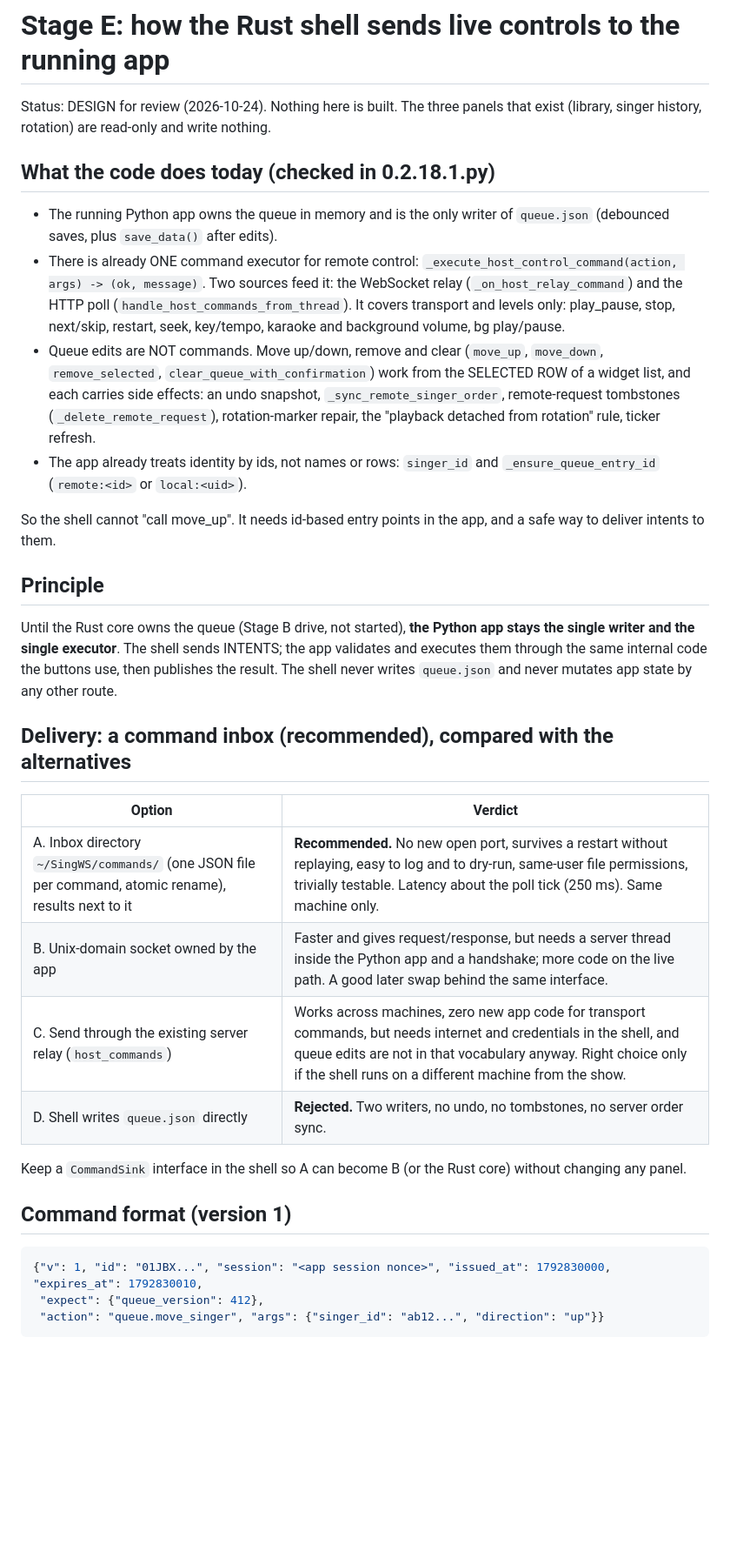
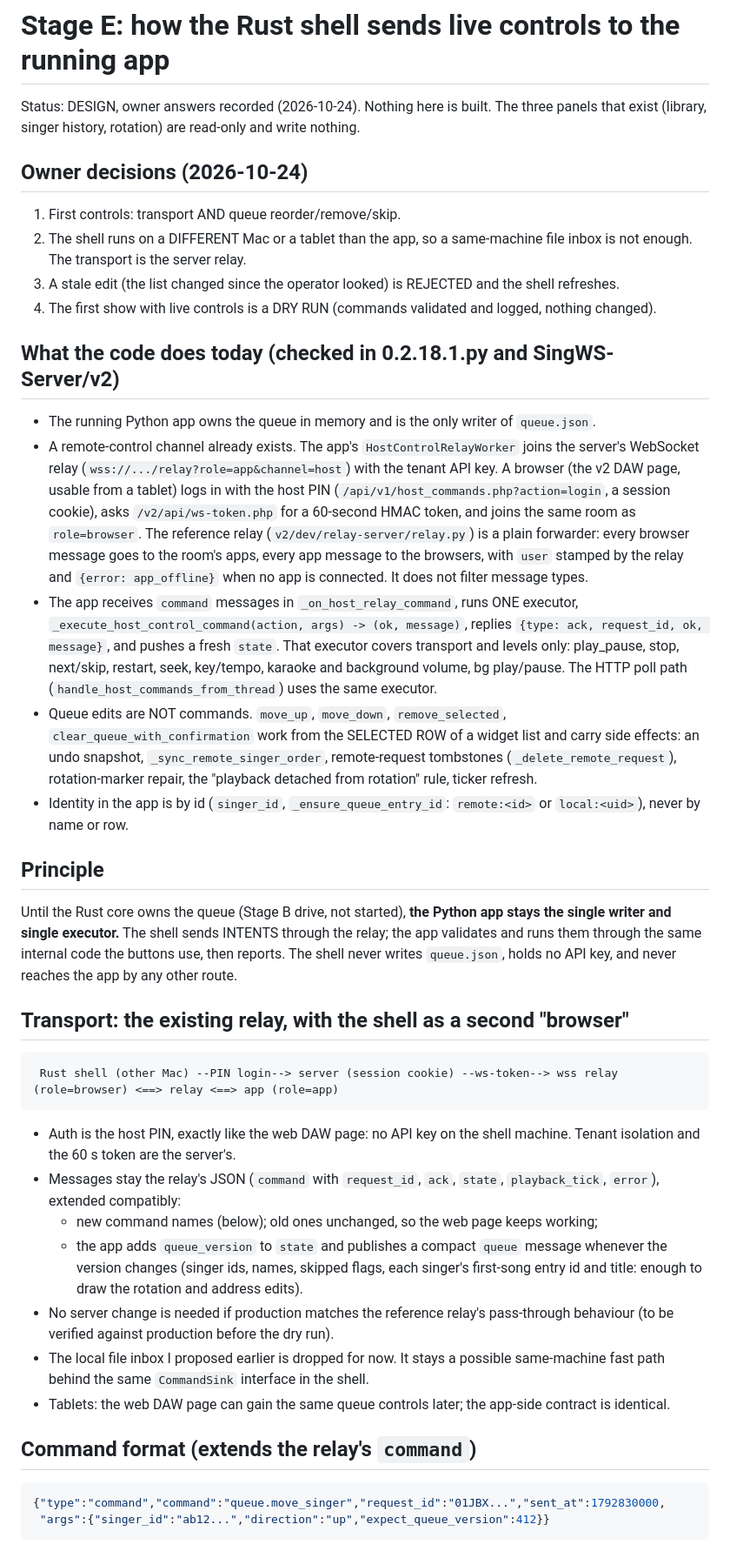
Before and after one commit to DanDemolition/SingWS, a Markdown page: docs/design/stage-e-live-control.md, the part around one of its changes. Shown at 87% size. GitHub-like rendering; blank space fills up the shorter version.

Commit message:
Design: live controls go over the existing server relay (shell as a second browser); owner decisions recorded
Co-Authored-By: Claude Sonnet 5.5 <noreply@anthropic.com>

````diff
--- a/docs/design/stage-e-live-control.md
+++ b/docs/design/stage-e-live-control.md
@@ -1,39 +1,49 @@
 # Stage E: how the Rust shell sends live controls to the running app
 
-Status: DESIGN for review (2026-10-24). Nothing here is built. The three panels that exist (library, singer history, rotation) are read-only and write nothing.
+Status: DESIGN, owner answers recorded (2026-10-24). Nothing here is built. The three panels that exist (library, singer history, rotation) are read-only and write nothing.
 
-## What the code does today (checked in 0.2.18.1.py)
+## Owner decisions (2026-10-24)
 
-* The running Python app owns the queue in memory and is the only writer of `queue.json` (debounced saves, plus `save_data()` after edits).
-* There is already ONE command executor for remote control: `_execute_host_control_command(action, args) -> (ok, message)`. Two sources feed it: the WebSocket relay (`_on_host_relay_command`)
-  and the HTTP poll (`handle_host_commands_from_thread`). It covers transport and levels only: play_pause, stop, next/skip, restart, seek, key/tempo, karaoke and background volume, bg play/pause.
-* Queue edits are NOT commands. Move up/down, remove and clear (`move_up`, `move_down`, `remove_selected`, `clear_queue_with_confirmation`) work from the SELECTED ROW of a widget list,
-  and each carries side effects: an undo snapshot, `_sync_remote_singer_order`, remote-request tombstones (`_delete_remote_request`), rotation-marker repair, the "playback detached from rotation" rule, ticker refresh.
-* The app already treats identity by ids, not names or rows: `singer_id` and `_ensure_queue_entry_id` (`remote:<id>` or `local:<uid>`).
+1. First controls: transport AND queue reorder/remove/skip.
+2. The shell runs on a DIFFERENT Mac or a tablet than the app, so a same-machine file inbox is not enough. The transport is the server relay.
+3. A stale edit (the list changed since the operator looked) is REJECTED and the shell refreshes.
+4. The first show with live controls is a DRY RUN (commands validated and logged, nothing changed).
 
-So the shell cannot "call move_up". It needs id-based entry points in the app, and a safe way to deliver intents to them.
+## What the code does today (checked in 0.2.18.1.py and SingWS-Server/v2)
+
+* The running Python app owns the queue in memory and is the only writer of `queue.json`.
+* A remote-control channel already exists. The app's `HostControlRelayWorker` joins the server's WebSocket relay (`wss://.../relay?role=app&channel=host`) with the tenant API key. A browser (the v2 DAW page, usable from a tablet) logs in with the host PIN
+  (`/api/v1/host_commands.php?action=login`, a session cookie), asks `/v2/api/ws-token.php` for a 60-second HMAC token, and joins the same room as `role=browser`. The reference relay (`v2/dev/relay-server/relay.py`) is a plain forwarder: every browser message goes to the room's apps, every app message to the browsers,
+  with `user` stamped by the relay and `{error: app_offline}` when no app is connected. It does not filter message types.
+* The app receives `command` messages in `_on_host_relay_command`, runs ONE executor, `_execute_host_control_command(action, args) -> (ok, message)`, replies `{type: ack, request_id, ok, message}`, and pushes a fresh `state`.
+  That executor covers transport and levels only: play_pause, stop, next/skip, restart, seek, key/tempo, karaoke and background volume, bg play/pause. The HTTP poll path (`handle_host_commands_from_thread`) uses the same executor.
+* Queue edits are NOT commands. `move_up`, `move_down`, `remove_selected`, `clear_queue_with_confirmation` work from the SELECTED ROW of a widget list and carry side effects: an undo snapshot, `_sync_remote_singer_order`, remote-request tombstones (`_delete_remote_request`),
+  rotation-marker repair, the "playback detached from rotation" rule, ticker refresh.
+* Identity in the app is by id (`singer_id`, `_ensure_queue_entry_id`: `remote:<id>` or `local:<uid>`), never by name or row.
 
 ## Principle
 
-Until the Rust core owns the queue (Stage B drive, not started), **the Python app stays the single writer and the single executor**. The shell sends INTENTS; the app validates and executes them through the
-same internal code the buttons use, then publishes the result. The shell never writes `queue.json` and never mutates app state by any other route.
+Until the Rust core owns the queue (Stage B drive, not started), **the Python app stays the single writer and single executor.** The shell sends INTENTS through the relay; the app validates and runs them through the same internal code the buttons use, then reports. The shell never writes `queue.json`,
+holds no API key, and never reaches the app by any other route.
 
-## Delivery: a command inbox (recommended), compared with the alternatives
+## Transport: the existing relay, with the shell as a second "browser"
 
-| Option | Verdict |
-|---|---|
-| A. Inbox directory `~/SingWS/commands/` (one JSON file per command, atomic rename), results next to it | **Recommended.** No new open port, survives a restart without replaying, easy to log and to dry-run, same-user file permissions, trivially testable. Latency about the poll tick (250 ms). Same machine only. |
-| B. Unix-domain socket owned by the app | Faster and gives request/response, but needs a server thread inside the Python app and a handshake; more code on the live path. A good later swap behind the same interface. |
-| C. Send through the existing server relay (`host_commands`) | Works across machines, zero new app code for transport commands, but needs internet and credentials in the shell, and queue edits are not in that vocabulary anyway. Right choice only if the shell runs on a different machine from the show. |
-| D. Shell writes `queue.json` directly | **Rejected.** Two writers, no undo, no tombstones, no server order sync. |
+```
+ Rust shell (other Mac) --PIN login--> server (session cookie) --ws-token--> wss relay (role=browser) <==> relay <==> app (role=app)
+```
 
-Keep a `CommandSink` interface in the shell so A can become B (or the Rust core) without changing any panel.
+* Auth is the host PIN, exactly like the web DAW page: no API key on the shell machine. Tenant isolation and the 60 s token are the server's.
+* Messages stay the relay's JSON (`command` with `request_id`, `ack`, `state`, `playback_tick`, `error`), extended compatibly:
+  * new command names (below); old ones unchanged, so the web page keeps working;
+  * the app adds `queue_version` to `state` and publishes a compact `queue` message whenever the version changes (singer ids, names, skipped flags, each singer's first-song entry id and title: enough to draw the rotation and address edits).
+* No server change is needed if production matches the reference relay's pass-through behaviour (to be verified against production before the dry run).
+* The local file inbox I proposed earlier is dropped for now. It stays a possible same-machine fast path behind the same `CommandSink` interface in the shell.
+* Tablets: the web DAW page can gain the same queue controls later; the app-side contract is identical.
 
-## Command format (version 1)
+## Command format (extends the relay's `command`)
 
 ```json
-{"v": 1, "id": "01JBX...", "session": "<app session nonce>", "issued_at": 1792830000, "expires_at": 1792830010,
- "expect": {"queue_version": 412},
- "action": "queue.move_singer", "args": {"singer_id": "ab12...", "direction": "up"}}
+{"type":"command","command":"queue.move_singer","request_id":"01JBX...","sent_at":1792830000,
+ "args":{"singer_id":"ab12...","direction":"up","expect_queue_version":412}}
 ```
 
````
Also changed, not shown: other parts of docs/design/stage-e-live-control.md (+37 -35 lines).
